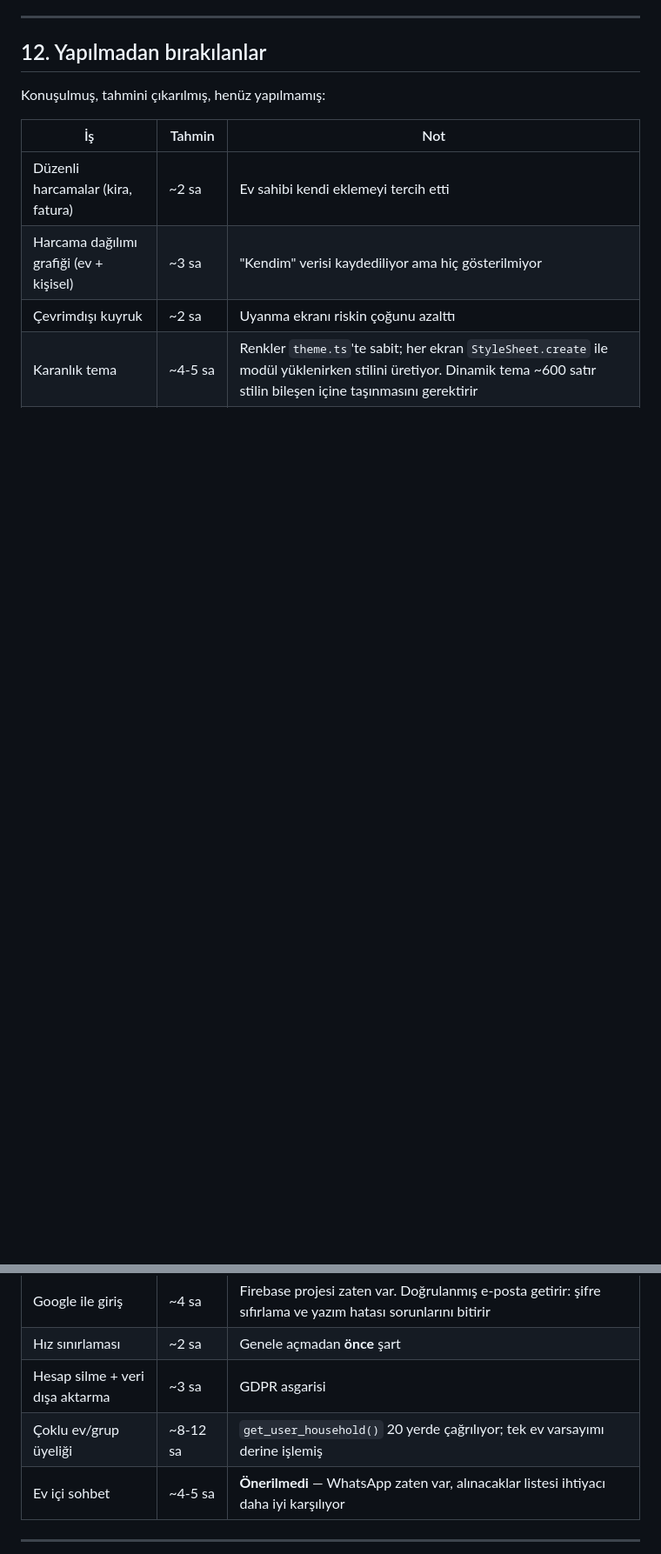
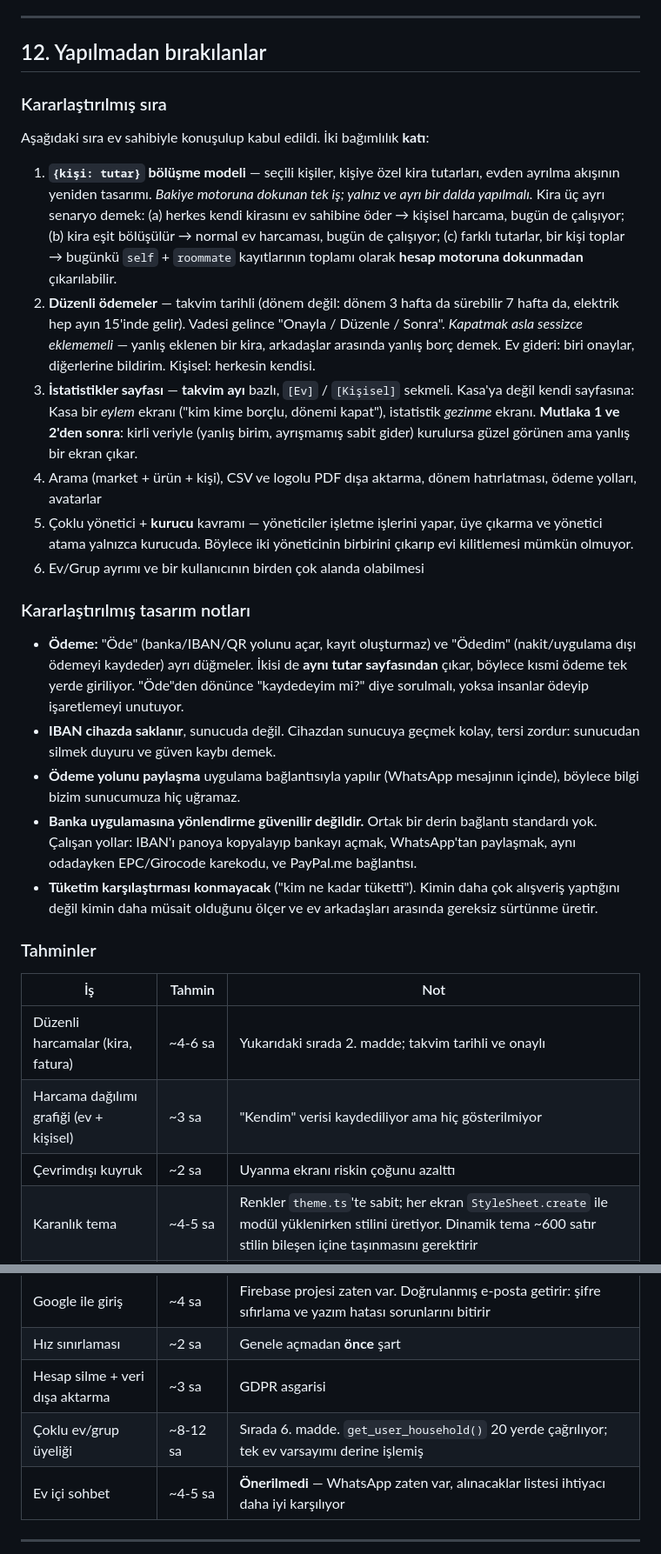
Before and after one commit to kdagdas/odahesap, a Markdown page: PROJE-DOKUMANI.md, 2 parts joined by grey strips. Shown at 87% size. Rendered like a GitHub page; blank space fills up the shorter version.

Commit message:
PROJE-DOKUMANI.md v18'e guncellendi
Dokuman versionCode 11 doneminde yazilmisti; tasarim degisikligi ve son uc tur
icinde degildi. Yeni "v11 sonrasi ne degisti" bolumu ve bolum 12'ye
kararlastirilmis sira + tasarim notlari eklendi.

Kritik bagimliliklar yazili: istatistikler mutlaka birim duzeltmesi ve duzenli
odemelerden sonra gelmeli, yoksa kirli veriyle guzel gorunen ama yanlis bir
ekran cikar.

```diff
--- a/PROJE-DOKUMANI.md
+++ b/PROJE-DOKUMANI.md
@@ -462,18 +501,66 @@ dokunmaz. Yardımcılar: `fcm-verify.py` (Firebase kimlik bilgisi gerçekten
 
 ## 12. Yapılmadan bırakılanlar
 
-Konuşulmuş, tahmini çıkarılmış, henüz yapılmamış:
+### Kararlaştırılmış sıra
+
+Aşağıdaki sıra ev sahibiyle konuşulup kabul edildi. İki bağımlılık **katı**:
+
+1. **`{kişi: tutar}` bölüşme modeli** — seçili kişiler, kişiye özel kira
+   tutarları, evden ayrılma akışının yeniden tasarımı.
+   *Bakiye motoruna dokunan tek iş; yalnız ve ayrı bir dalda yapılmalı.*
+   Kira üç ayrı senaryo demek: (a) herkes kendi kirasını ev sahibine öder →
+   kişisel harcama, bugün de çalışıyor; (b) kira eşit bölüşülür → normal ev
+   harcaması, bugün de çalışıyor; (c) farklı tutarlar, bir kişi toplar →
+   bugünkü `self` + `roommate` kayıtlarının toplamı olarak **hesap motoruna
+   dokunmadan** çıkarılabilir.
+2. **Düzenli ödemeler** — takvim tarihli (dönem değil: dönem 3 hafta da
+   sürebilir 7 hafta da, elektrik hep ayın 15'inde gelir). Vadesi gelince
+   "Onayla / Düzenle / Sonra". *Kapatmak asla sessizce eklememeli* — yanlış
+   eklenen bir kira, arkadaşlar arasında yanlış borç demek.
+   Ev gideri: biri onaylar, diğerlerine bildirim. Kişisel: herkesin kendisi.
+3. **İstatistikler sayfası** — **takvim ayı** bazlı, `[Ev]` / `[Kişisel]`
+   sekmeli. Kasa'ya değil kendi sayfasına: Kasa bir *eylem* ekranı
+   ("kim kime borçlu, dönemi kapat"), istatistik *gezinme* ekranı.
+   **Mutlaka 1 ve 2'den sonra**: kirli veriyle (yanlış birim, ayrışmamış
+   sabit gider) kurulursa güzel görünen ama yanlış bir ekran çıkar.
+4. Arama (market + ürün + kişi), CSV ve logolu PDF dışa aktarma, dönem
+   hatırlatması, ödeme yolları, avatarlar
+5. Çoklu yönetici + **kurucu** kavramı — yöneticiler işletme işlerini yapar,
+   üye çıkarma ve yönetici atama yalnızca kurucuda. Böylece iki yöneticinin
+   birbirini çıkarıp evi kilitlemesi mümkün olmuyor.
+6. Ev/Grup ayrımı ve bir kullanıcının birden çok alanda olabilmesi
+
+### Kararlaştırılmış tasarım notları
+
+- **Ödeme:** "Öde" (banka/IBAN/QR yolunu açar, kayıt oluşturmaz) ve "Ödedim"
+  (nakit/uygulama dışı ödemeyi kaydeder) ayrı düğmeler. İkisi de **aynı tutar
+  sayfasından** çıkar, böylece kısmi ödeme tek yerde giriliyor. "Öde"den
+  dönünce "kaydedeyim mi?" diye sorulmalı, yoksa insanlar ödeyip işaretlemeyi
+  unutuyor.
+- **IBAN cihazda saklanır**, sunucuda değil. Cihazdan sunucuya geçmek kolay,
+  tersi zordur: sunucudan silmek duyuru ve güven kaybı demek.
+- **Ödeme yolunu paylaşma** uygulama bağlantısıyla yapılır (WhatsApp mesajının
+  içinde), böylece bilgi bizim sunucumuza hiç uğramaz.
+- **Banka uygulamasına yönlendirme güvenilir değildir.** Ortak bir derin
+  bağlantı standardı yok. Çalışan yollar: IBAN'ı panoya kopyalayıp bankayı
+  açmak, WhatsApp'tan paylaşmak, aynı odadayken EPC/Girocode karekodu,
+  ve PayPal.me bağlantısı.
+- **Tüketim karşılaştırması konmayacak** ("kim ne kadar tüketti"). Kimin daha
+  çok alışveriş yaptığını değil kimin daha müsait olduğunu ölçer ve ev
+  arkadaşları arasında gereksiz sürtünme üretir.
+
+### Tahminler
 
 | İş | Tahmin | Not |
 |---|---|---|
-| Düzenli harcamalar (kira, fatura) | ~2 sa | Ev sahibi kendi eklemeyi tercih etti |
+| Düzenli harcamalar (kira, fatura) | ~4-6 sa | Yukarıdaki sırada 2. madde; takvim tarihli ve onaylı |
 | Harcama dağılımı grafiği (ev + kişisel) | ~3 sa | "Kendim" verisi kaydediliyor ama hiç gösterilmiyor |
 | Çevrimdışı kuyruk | ~2 sa | Uyanma ekranı riskin çoğunu azalttı |
 | Karanlık tema | ~4-5 sa | Renkler `theme.ts`'te sabit; her ekran `StyleSheet.create` ile modül yüklenirken stilini üretiyor. Dinamik tema ~600 satır stilin bileşen içine taşınmasını gerektirir |
 | Google ile giriş | ~4 sa | Firebase projesi zaten var. Doğrulanmış e-posta getirir: şifre sıfırlama ve yazım hatası sorunlarını bitirir |
 | Hız sınırlaması | ~2 sa | Genele açmadan **önce** şart |
 | Hesap silme + veri dışa aktarma | ~3 sa | GDPR asgarisi |
-| Çoklu ev/grup üyeliği | ~8-12 sa | `get_user_household()` 20 yerde çağrılıyor; tek ev varsayımı derine işlemiş |
+| Çoklu ev/grup üyeliği | ~8-12 sa | Sırada 6. madde.  `get_user_household()` 20 yerde çağrılıyor; tek ev varsayımı derine işlemiş |
 | Ev içi sohbet | ~4-5 sa | **Önerilmedi** — WhatsApp zaten var, alınacaklar listesi ihtiyacı daha iyi karşılıyor |
 
 ---
```
Also changed, not shown: other parts of PROJE-DOKUMANI.md (+40 -1 lines).
